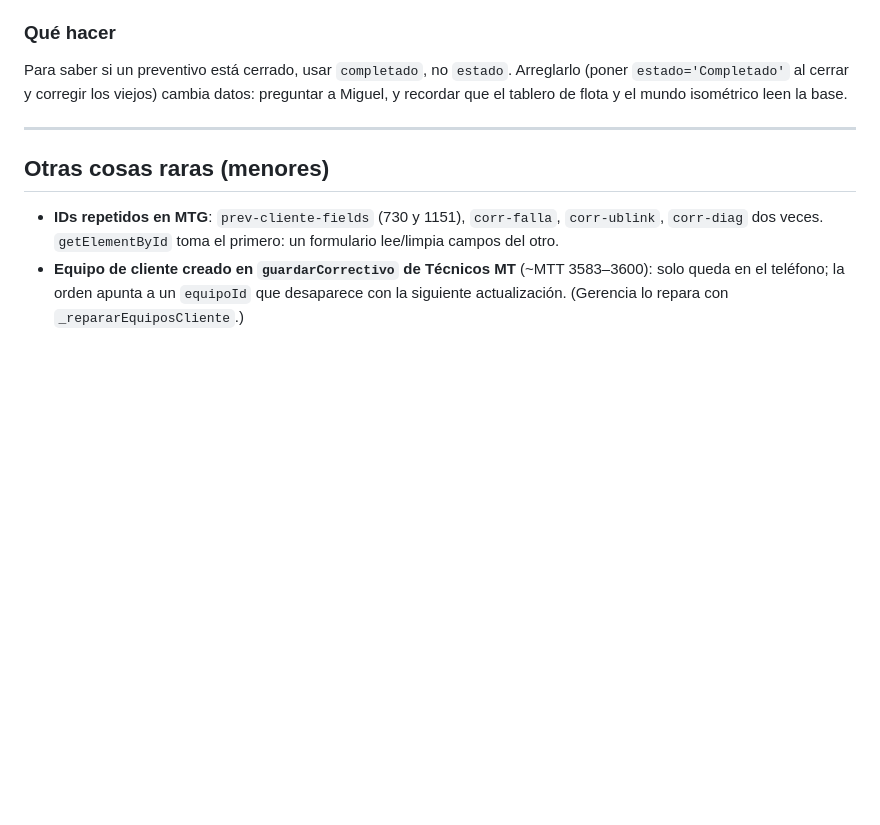
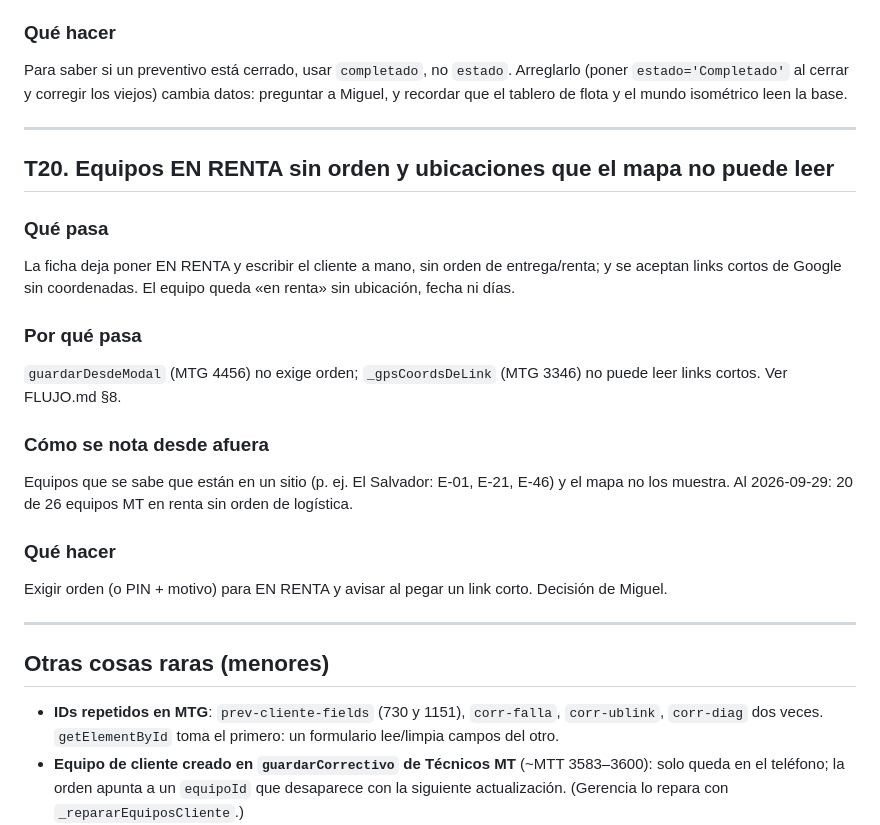
Before and after one commit to MONTASA-HN/app, a Markdown page: TRAMPAS.md, the part around the change. Rendered like a GitHub page; blank space fills up the shorter version.

```diff
--- a/TRAMPAS.md
+++ b/TRAMPAS.md
@@ -352,6 +352,22 @@ recordar que el tablero de flota y el mundo isométrico leen la base.
 
 ---
 
+## T20. Equipos EN RENTA sin orden y ubicaciones que el mapa no puede leer
+
+### Qué pasa
+La ficha deja poner EN RENTA y escribir el cliente a mano, sin orden de entrega/renta; y se aceptan
+links cortos de Google sin coordenadas. El equipo queda «en renta» sin ubicación, fecha ni días.
+### Por qué pasa
+`guardarDesdeModal` (MTG 4456) no exige orden; `_gpsCoordsDeLink` (MTG 3346) no puede leer links
+cortos. Ver FLUJO.md §8.
+### Cómo se nota desde afuera
+Equipos que se sabe que están en un sitio (p. ej. El Salvador: E-01, E-21, E-46) y el mapa no los
+muestra. Al 2026-09-29: 20 de 26 equipos MT en renta sin orden de logística.
+### Qué hacer
+Exigir orden (o PIN + motivo) para EN RENTA y avisar al pegar un link corto. Decisión de Miguel.
+
+---
+
 ## Otras cosas raras (menores)
 
 - **IDs repetidos en MTG**: `prev-cliente-fields` (730 y 1151), `corr-falla`, `corr-ublink`,
```
Also changed, not shown: FLUJO.md (+43 -1 lines).
